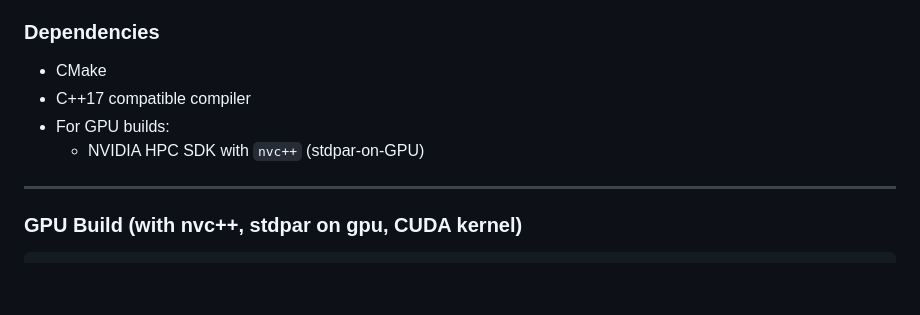
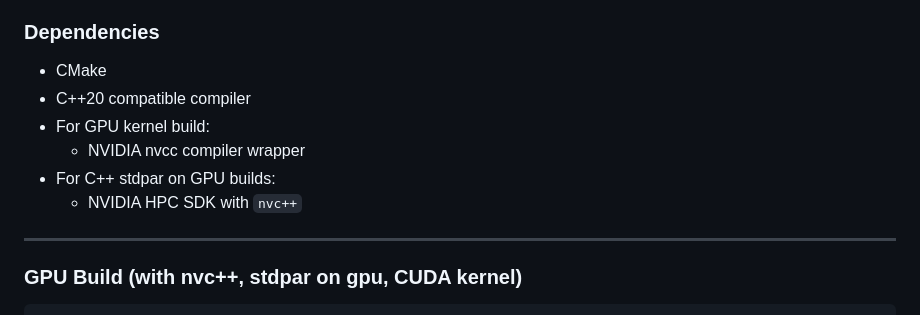
Before and after one commit to mkatalanos/ComPPare, a Markdown page: examples/saxpy/README.md, the part around the change. Drawn GitHub-style; blank space fills up the shorter version.

Commit message:
updated Dependencies to C++20; adding using nvcc for GPU build
Signed-off-by: funglf <stanleyfunglf@gmail.com>

```diff
--- a/examples/saxpy/README.md
+++ b/examples/saxpy/README.md
@@ -21,9 +21,11 @@ where:
 ### Dependencies
 
 * CMake
-* C++17 compatible compiler
-* For GPU builds:
-  * NVIDIA HPC SDK with `nvc++` (stdpar-on-GPU)
+* C++20 compatible compiler
+* For GPU kernel build:
+  * NVIDIA nvcc compiler wrapper
+* For C++ stdpar on GPU builds:
+  * NVIDIA HPC SDK with `nvc++`
 
 ---
 
```
